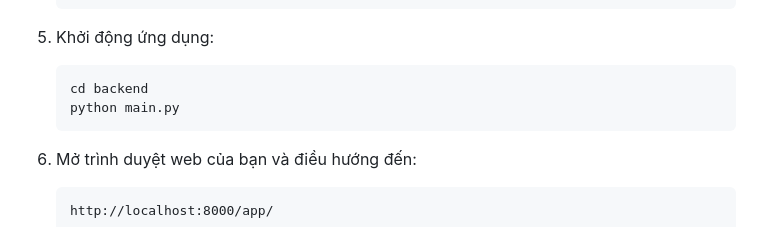
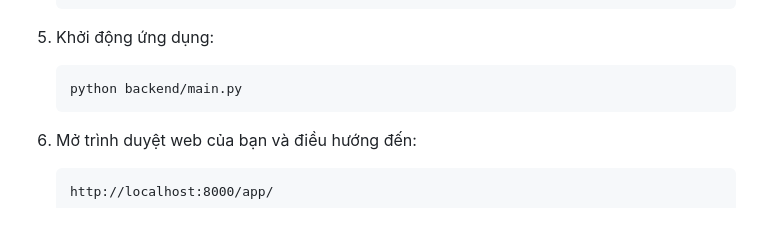
Before and after one commit to NguyenNhat4/Speech_to_text-whisper, a Markdown page: README.md, the part around the change. Drawn GitHub-style.

````diff
--- a/README.md
+++ b/README.md
@@ -65,8 +65,7 @@
 
 5. Khởi động ứng dụng:
    ```
-   cd backend
-   python main.py
+   python backend/main.py
    ```
 
 6. Mở trình duyệt web của bạn và điều hướng đến:
````
